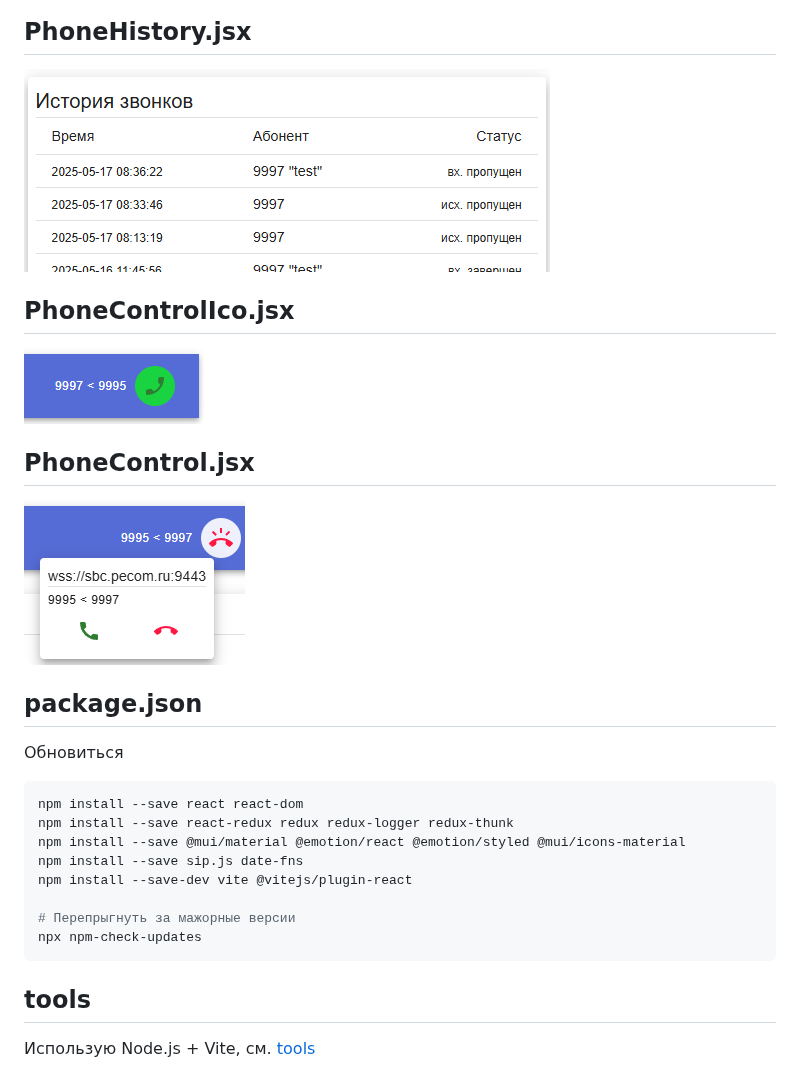
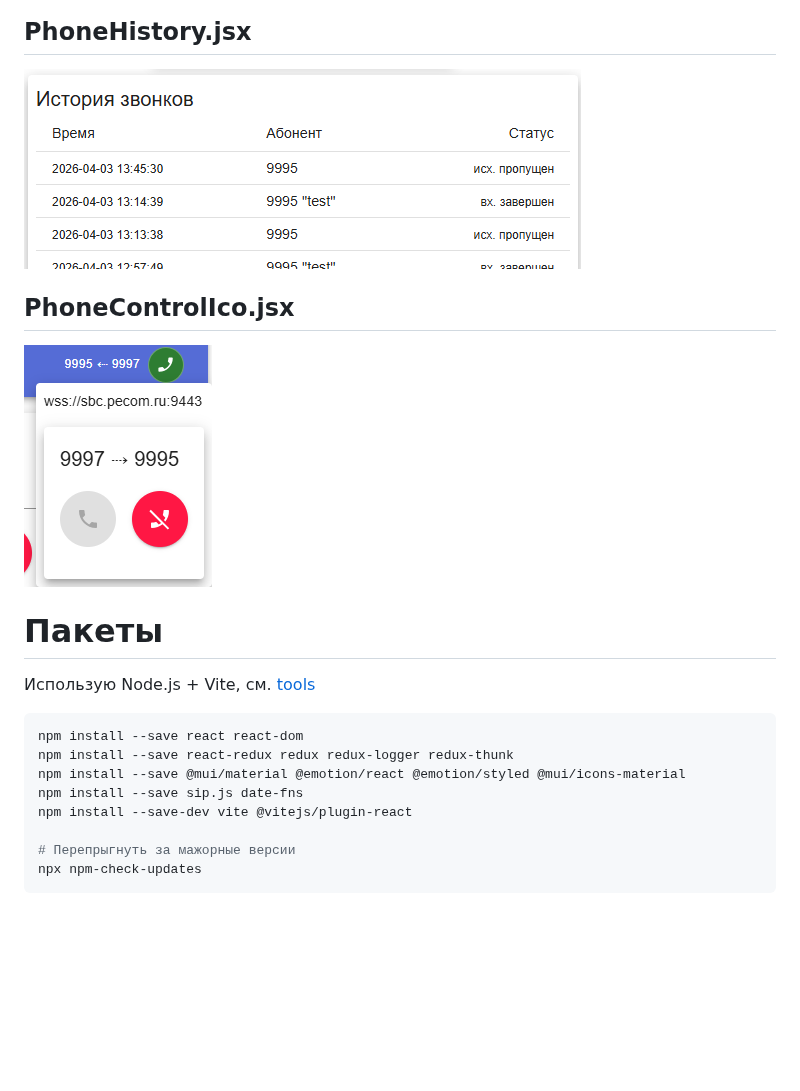
Before and after one commit to ars-anosov/sipjs-react, a Markdown page: README.md, the part around one of its changes. GitHub-like rendering; pictures changed too: img/component_PhoneControl.png (deleted), img/component_PhoneControlIco.png, img/component_PhoneHistory.png; blank space fills up the shorter version.

Commit message:
Причесал README. Текущая версия 1.2.0.

````diff
--- a/README.md
+++ b/README.md
@@ -24,13 +27,12 @@ npm run dev
 ## PhoneControlIco.jsx
 ![component_PhoneControlIco.png](img/component_PhoneControlIco.png)
 
-## PhoneControl.jsx
-![component_PhoneControl.png](img/component_PhoneControl.png)
 
-## package.json
-Обновиться
 
-```powershell
+# Пакеты
+Использую Node.js + Vite, см. [tools](tools)
+
+```bash
 npm install --save react react-dom
 npm install --save react-redux redux redux-logger redux-thunk
 npm install --save @mui/material @emotion/react @emotion/styled @mui/icons-material
@@ -40,6 +42,3 @@ npm install --save-dev vite @vitejs/plugin-react
 # Перепрыгнуть за мажорные версии
 npx npm-check-updates
 ```
-
-## tools
-Использую Node.js + Vite, см. [tools](tools)
````
Also changed, not shown: other parts of README.md (+11 -8 lines), tools/README.md (+3 -3 lines), img/phone.png, 5 other files.
